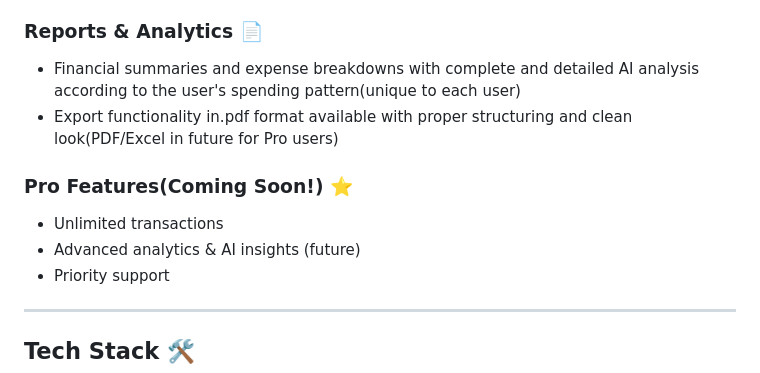
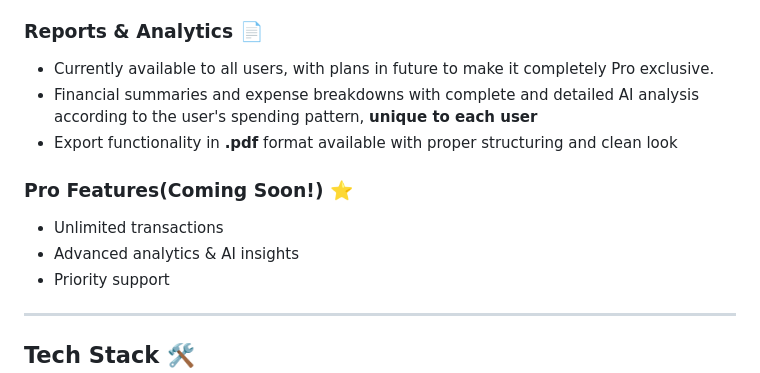
Before and after one commit to NeilLandge/BudgetPro, a Markdown page: README.md, the part around the change. GitHub-like rendering.

Commit message:
Revise reports and analytics details in README
Updated reports and analytics section for clarity and future plans.

```diff
--- a/README.md
+++ b/README.md
@@ -30,12 +30,14 @@ A beautiful web-based financial management app to track expenses, manage budgets
 - Add custom categories with icons and colors
 
 ### Reports & Analytics 📄
-- Financial summaries and expense breakdowns with complete and detailed AI analysis according to the user's spending pattern(unique to each user)
-- Export functionality in.pdf format available with proper structuring and clean look(PDF/Excel in future for Pro users)
+- Currently available to all users, with plans in future to make it completely Pro exclusive.
+- Financial summaries and expense breakdowns with complete and detailed AI analysis according to the user's spending pattern,
+  **unique to each user**
+- Export functionality in **.pdf** format available with proper structuring and clean look
 
 ### Pro Features(Coming Soon!) ⭐
 - Unlimited transactions
-- Advanced analytics & AI insights (future)
+- Advanced analytics & AI insights
 - Priority support
 
 ---
```
